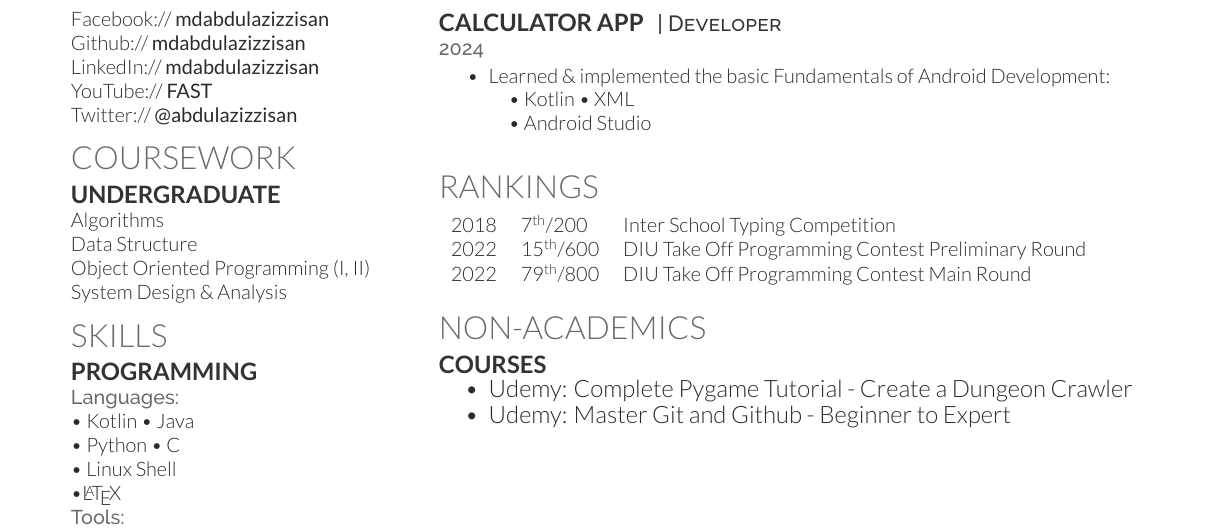
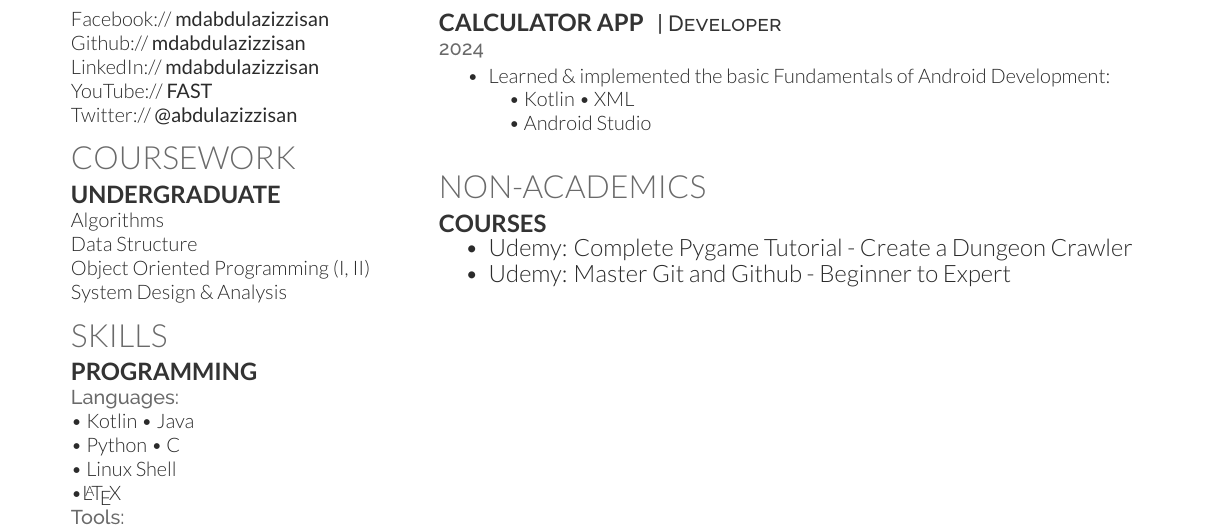
Before and after one commit to mdabdulazizzisan/resume, a LaTeX CV (deedy_resume-openfont.tex): part of the page, cut so that both start at the same text. Compiled offline with XeLaTeX.

Commit message:
Removed Rankings

```diff
--- a/deedy_resume-openfont.tex
+++ b/deedy_resume-openfont.tex
@@ -177,18 +177,6 @@ System Design \& Analysis
 \sectionsep
 
 
-%%%%%%%%%%%%%%%%%%%%%%%%%%%%%%%%%%%%%%
-%     AWARDS
-%%%%%%%%%%%%%%%%%%%%%%%%%%%%%%%%%%%%%%
-
-\section{Rankings}
-\begin{tabular}{rll}
-2018	 & 7\textsuperscript{th}/200   & Inter School Typing Competition\\
-2022	 & 15\textsuperscript{th}/600  & DIU Take Off Programming Contest Preliminary Round \\
-2022	 & 79\textsuperscript{th}/800  & DIU Take Off Programming Contest Main Round \\
-\end{tabular}
-\sectionsep
-
 
 %%%%%%%%%%%%%%%%%%%%%%%%%%%%%%%%%%%%%%
 %     Non Academic Courses
```
